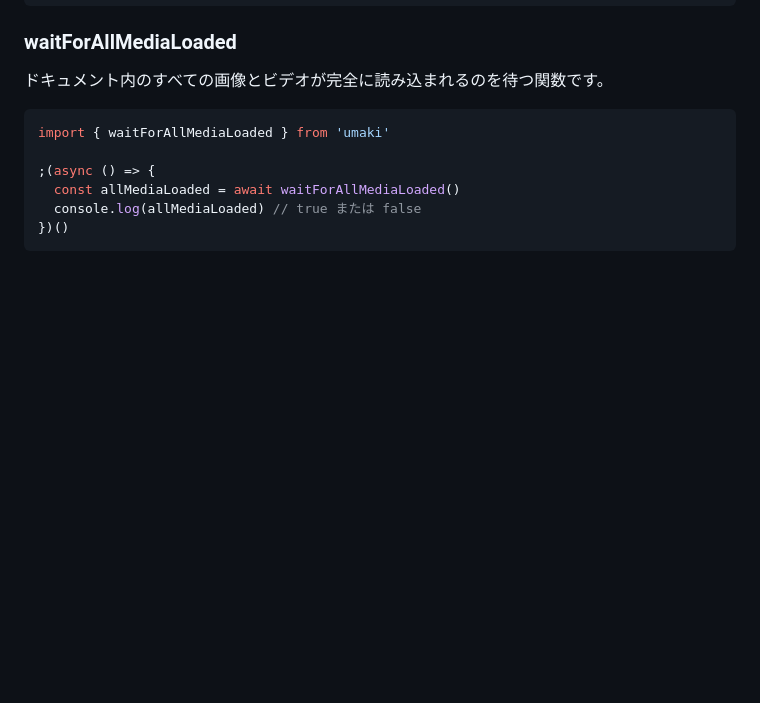
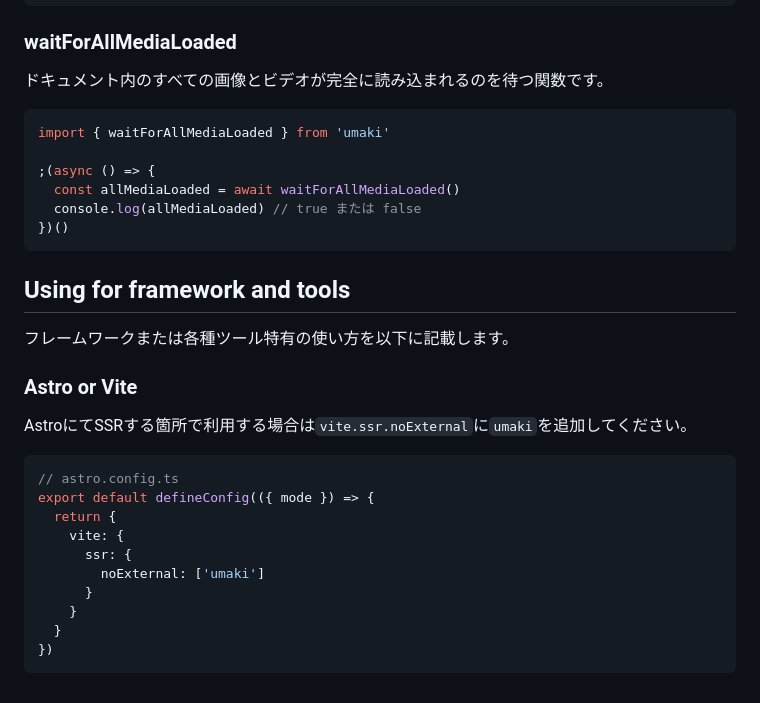
Before and after one commit to TsubasaHiga/umaki, a Markdown page: README.md, the part around the change. Rendered like a GitHub page; blank space fills up the shorter version.

Commit message:
docs: add usage instructions for Astro and Vite in README.md

````diff
--- a/README.md
+++ b/README.md
@@ -592,3 +592,24 @@ import { waitForAllMediaLoaded } from 'umaki'
   console.log(allMediaLoaded) // true または false
 })()
 ```
+
+## Using for framework and tools
+
+フレームワークまたは各種ツール特有の使い方を以下に記載します。
+
+### Astro or Vite
+
+AstroにてSSRする箇所で利用する場合は`vite.ssr.noExternal`に`umaki`を追加してください。
+
+``` ts
+// astro.config.ts
+export default defineConfig(({ mode }) => {
+  return {
+    vite: {
+      ssr: {
+        noExternal: ['umaki']
+      }
+    }
+  }
+})
+```
````
